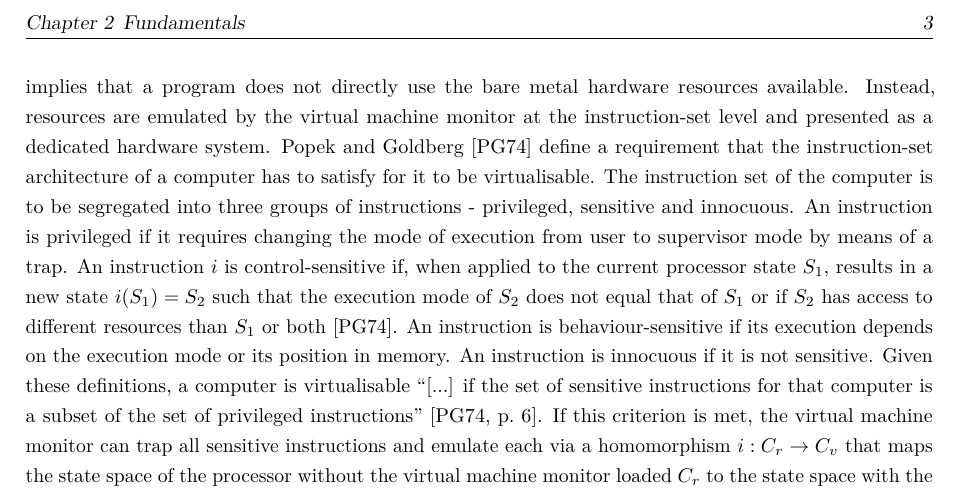
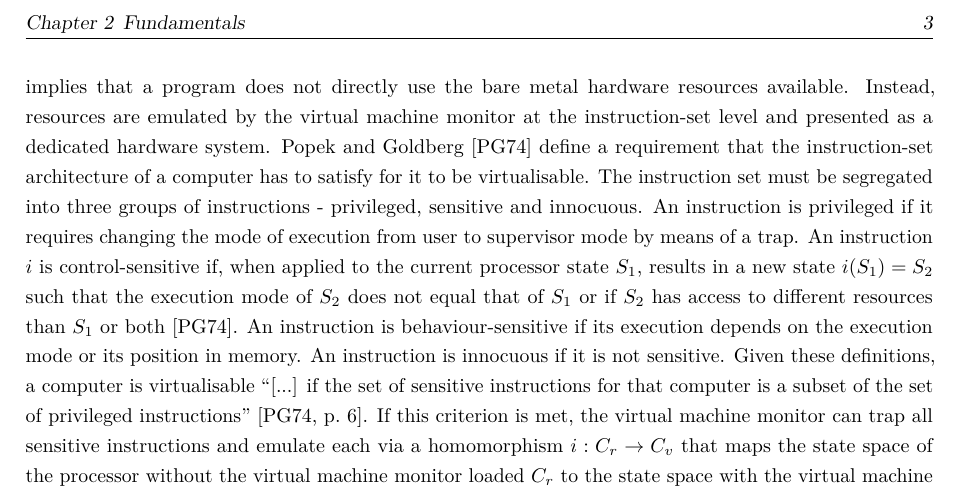
Before and after one commit to ubiquitousbyte/lxc-research, a LaTeX thesis (docs/thesis/main.tex, which reads docs/thesis/chapters/fundamentals.tex): part of page 5 of 9, cut so that both start at the same text. Compiled offline with pdfLaTeX.

Commit message:
make isolation axiom more readable

```diff
--- a/docs/thesis/chapters/fundamentals.tex
+++ b/docs/thesis/chapters/fundamentals.tex
@@ -37,7 +37,7 @@ available. Instead, resources are emulated by the virtual machine monitor at the
 and presented as a dedicated hardware system.
 \textcite{10.1145/361011.361073} define a requirement that the instruction-set architecture
 of a computer has to satisfy for it to be virtualisable.
-The instruction set of the computer is to be segregated into three groups of instructions - privileged, sensitive
+The instruction set must be segregated into three groups of instructions - privileged, sensitive
 and innocuous. An instruction is privileged if it requires changing the mode of execution from user
 to supervisor mode by means of a trap.
 An instruction $i$ is control-sensitive if, when applied to the current processor state $S_1$,
```
